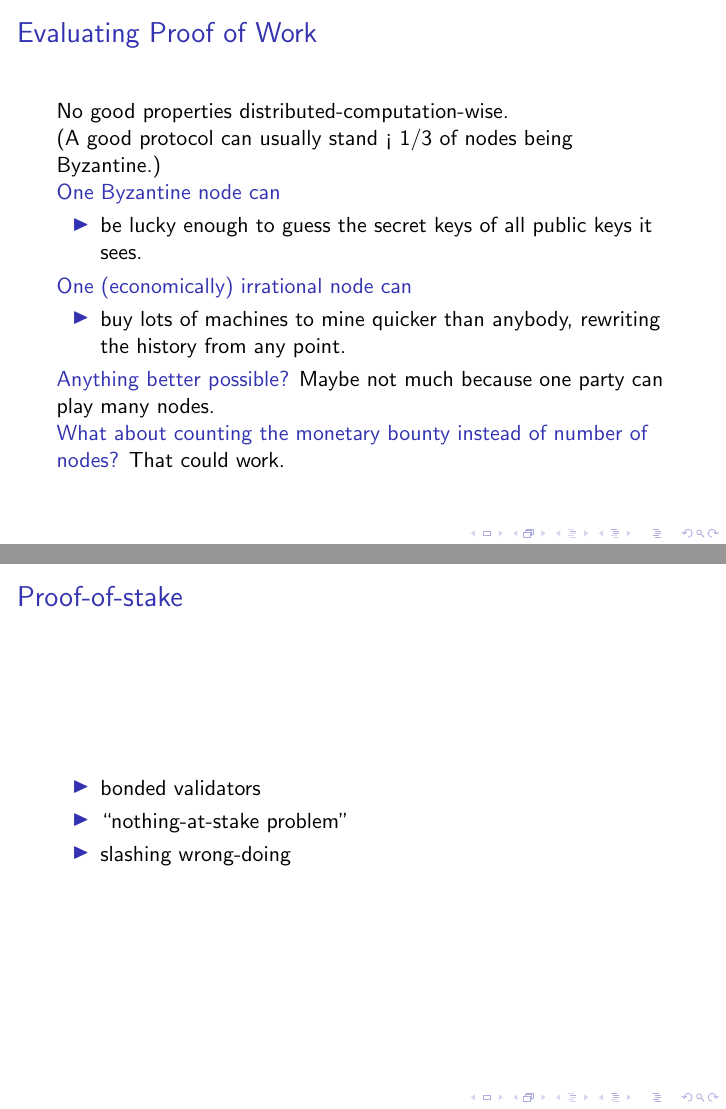
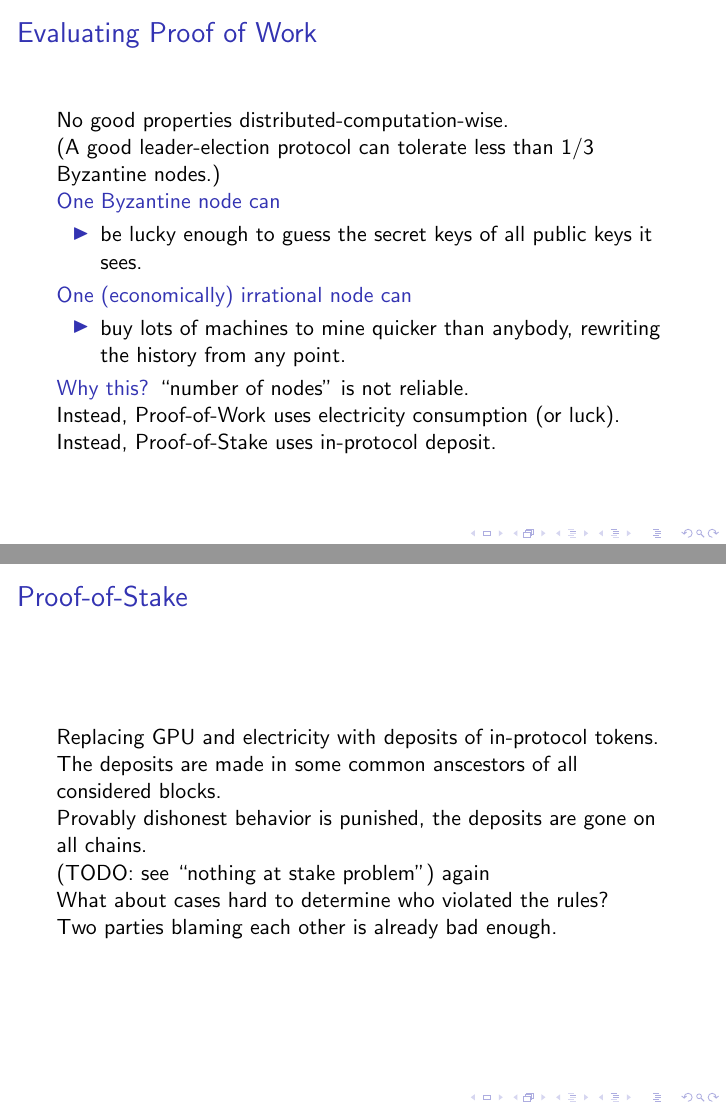
Before and after one commit to pirapira/practice, LaTeX slides (tuberlin/tuberlin.tex): pages 5 and 6 of 10 before the commit and pages 6 and 7 of 11 after it, joined at a grey line. Compiled offline with pdfLaTeX.

Commit message:
Trying to explain better PoS

```diff
--- a/tuberlin/tuberlin.tex
+++ b/tuberlin/tuberlin.tex
@@ -1,7 +1,7 @@
 \documentclass{beamer}
 
-\title{Lalalaa}
-\author{Yoichi Hirai}
+\title{Isabelle/HOL on Fork Prevention\\ in the Coming Ethereum Protocol}
+\author{Yoichi Hirai\\ {\small Ethereum Foundation}}
 \date{Berlin, 30 Aug. 2017}
 
 \begin{document}
@@ -51,7 +72,7 @@ Why?  I don't know, honestly.
 
 No good properties distributed-computation-wise.
 
-(A good protocol can usually stand < 1/3 of nodes being Byzantine.)
+(A good leader-election protocol can tolerate less than 1/3 Byzantine nodes.)
 
 \structure{One Byzantine node can}
 \begin{itemize}
@@ -63,20 +84,28 @@ No good properties distributed-computation-wise.
 \item buy lots of machines to mine quicker than anybody, rewriting the history from any point.
 \end{itemize}
 
-\structure{Anything better possible?}
-Maybe not much because one party can play many nodes.
+\structure{Why this?} ``number of nodes'' is not reliable.
 
-\structure{What about counting the monetary bounty instead of number of nodes?}
-That could work.
+Instead, Proof-of-Work uses electricity consumption (or luck).
+
+Instead, Proof-of-Stake uses in-protocol deposit.
+
 \end{frame}
 
 
-\begin{frame}{Proof-of-stake}
-\begin{itemize}
-\item bonded validators
-\item ``nothing-at-stake problem''
-\item slashing wrong-doing
-\end{itemize}
+\begin{frame}{Proof-of-Stake}
+
+Replacing GPU and electricity with deposits of in-protocol tokens.
+
+The deposits are made in some common anscestors of all considered blocks.
+
+Provably dishonest behavior is punished, the deposits are gone on all chains.
+
+(TODO: see ``nothing at stake problem'') again
+
+What about cases hard to determine who violated the rules?
+
+Two parties blaming each other is already bad enough.
 \end{frame}
 
 
```
Also changed, not shown: tuberlin/tuberlin.tex (33 more changed lines).
